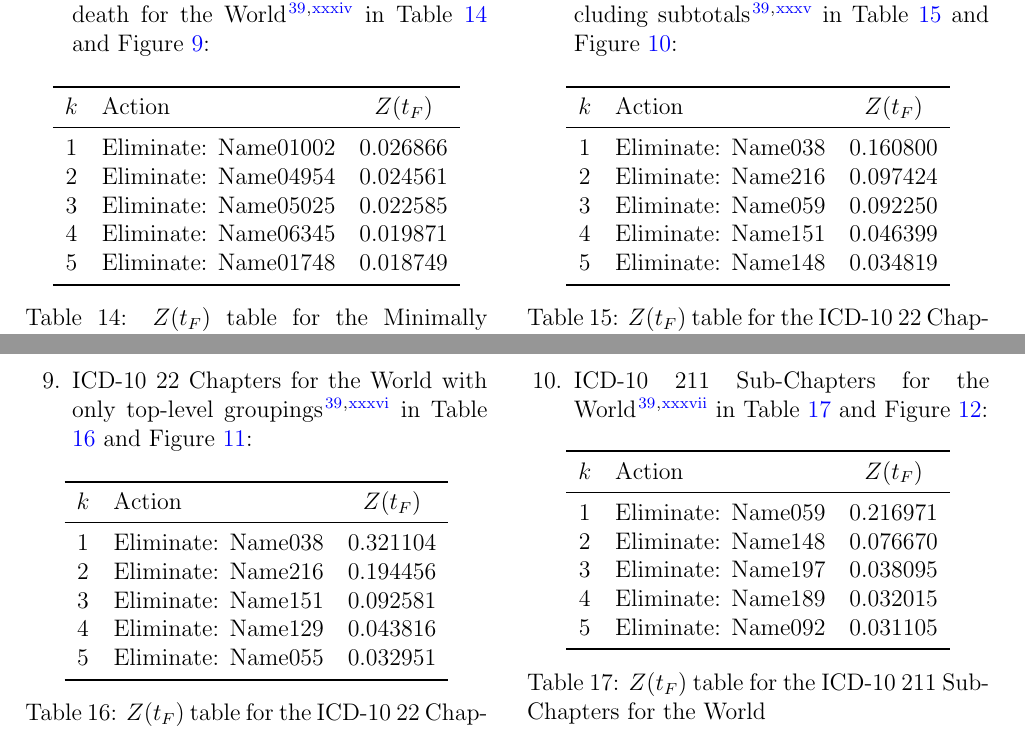
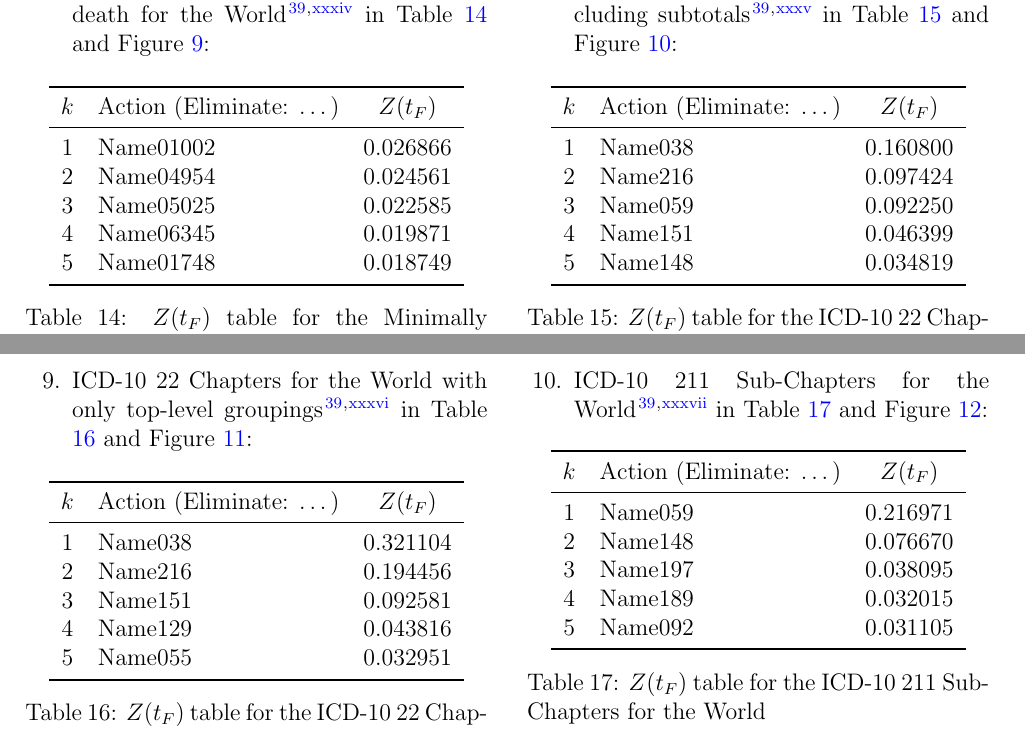
Before and after one commit to freeradical13/ValueBasedPrioritization, a LaTeX paper (value_based_prioritization.tex): two parts of pages 10 and 11 of 16, joined at a grey line, cut so that both start at the same text. Compiled offline with pdfLaTeX.

Commit message:
Update action tables

```diff
--- a/value_based_prioritization.tex
+++ b/value_based_prioritization.tex
@@ -985,13 +985,13 @@ The same analysis is run on other mutually exclusive groupings of causes of deat
       \centering
       \begin{tabular}{clc}
         \toprule
-          $k$ & Action               & $Z(t_F)$ \\
+          $k$ & Action (Eliminate: \ldots) & $Z(t_F)$ \\
         \midrule
-          1   & Eliminate: Name01002 & 0.026866 \\
-          2   & Eliminate: Name04954 & 0.024561 \\
-          3   & Eliminate: Name05025 & 0.022585 \\
-          4   & Eliminate: Name06345 & 0.019871 \\
-          5   & Eliminate: Name01748 & 0.018749 \\
+          1   & Name01002 & 0.026866 \\
+          2   & Name04954 & 0.024561 \\
+          3   & Name05025 & 0.022585 \\
+          4   & Name06345 & 0.019871 \\
+          5   & Name01748 & 0.018749 \\
         \bottomrule
       \end{tabular}
       \caption{$Z(t_F)$ table for the Minimally grouped (11,316) causes of death for the World}
@@ -1010,13 +1010,13 @@ The same analysis is run on other mutually exclusive groupings of causes of deat
       \centering
       \begin{tabular}{clc}
         \toprule
-          $k$ & Action             & $Z(t_F)$ \\
+          $k$ & Action (Eliminate: \ldots) & $Z(t_F)$ \\
         \midrule
-          1   & Eliminate: Name038 & 0.160800 \\
-          2   & Eliminate: Name216 & 0.097424 \\
-          3   & Eliminate: Name059 & 0.092250 \\
-          4   & Eliminate: Name151 & 0.046399 \\
-          5   & Eliminate: Name148 & 0.034819 \\
+          1   & Name038 & 0.160800 \\
+          2   & Name216 & 0.097424 \\
+          3   & Name059 & 0.092250 \\
+          4   & Name151 & 0.046399 \\
+          5   & Name148 & 0.034819 \\
         \bottomrule
       \end{tabular}
       \caption{$Z(t_F)$ table for the ICD-10 22 Chapters for the World, including subtotals}
@@ -1035,13 +1035,13 @@ The same analysis is run on other mutually exclusive groupings of causes of deat
       \centering
       \begin{tabular}{clc}
         \toprule
-          $k$ & Action             & $Z(t_F)$ \\
+          $k$ & Action (Eliminate: \ldots) & $Z(t_F)$ \\
         \midrule
-          1   & Eliminate: Name038 & 0.321104 \\
-          2   & Eliminate: Name216 & 0.194456 \\
-          3   & Eliminate: Name151 & 0.092581 \\
-          4   & Eliminate: Name129 & 0.043816 \\
-          5   & Eliminate: Name055 & 0.032951 \\
+          1   & Name038 & 0.321104 \\
+          2   & Name216 & 0.194456 \\
+          3   & Name151 & 0.092581 \\
+          4   & Name129 & 0.043816 \\
+          5   & Name055 & 0.032951 \\
         \bottomrule
       \end{tabular}
       \caption{$Z(t_F)$ table for the ICD-10 22 Chapters for the World with only top-level groupings}
@@ -1060,13 +1060,13 @@ The same analysis is run on other mutually exclusive groupings of causes of deat
       \centering
       \begin{tabular}{clc}
         \toprule
-          $k$ & Action             & $Z(t_F)$ \\
+          $k$ & Action (Eliminate: \ldots) & $Z(t_F)$ \\
         \midrule
-          1   & Eliminate: Name059 & 0.216971 \\
-          2   & Eliminate: Name148 & 0.076670 \\
-          3   & Eliminate: Name197 & 0.038095 \\
-          4   & Eliminate: Name189 & 0.032015 \\
-          5   & Eliminate: Name092 & 0.031105 \\
+          1   & Name059 & 0.216971 \\
+          2   & Name148 & 0.076670 \\
+          3   & Name197 & 0.038095 \\
+          4   & Name189 & 0.032015 \\
+          5   & Name092 & 0.031105 \\
         \bottomrule
       \end{tabular}
       \caption{$Z(t_F)$ table for the ICD-10 211 Sub-Chapters for the World}
```
Also changed, not shown: value_based_prioritization.pdf, value_based_prioritization.tex (84 more changed lines).
